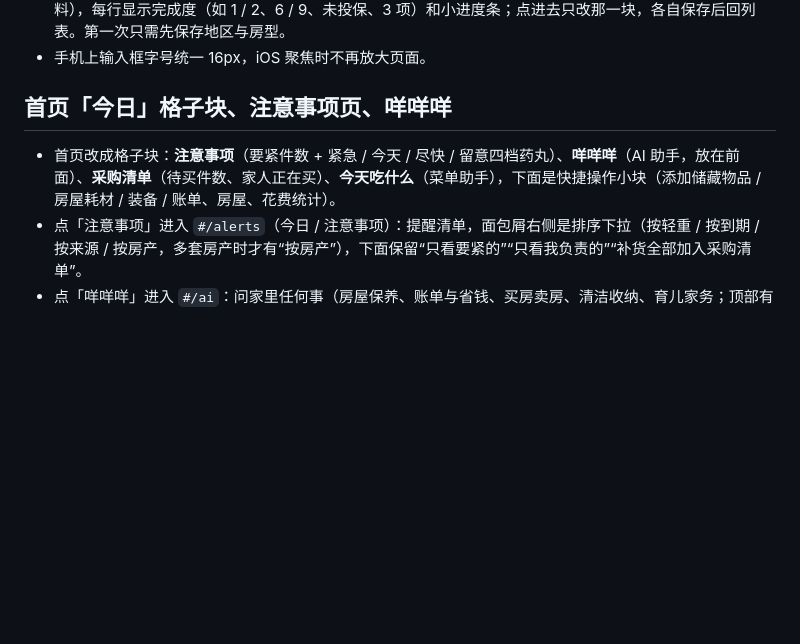
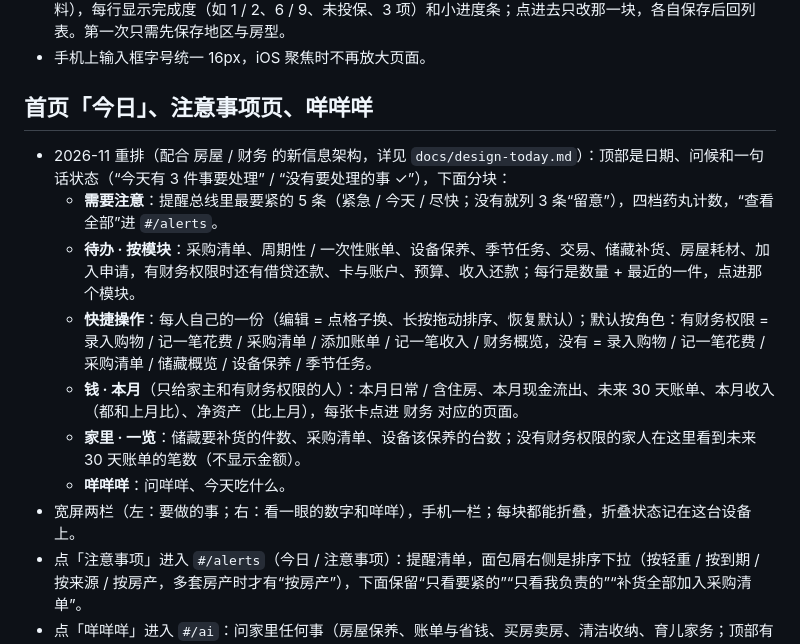
Before and after one commit to dev-hyang/home-pantry, a Markdown page: README.md, the part around the change. Drawn GitHub-style; blank space fills up the shorter version.

Commit message:
Today redesign part 2: README and docs/design-today.md
Co-Authored-By: Claude Opus 5.5 <noreply@anthropic.com>

```diff
--- a/README.md
+++ b/README.md
@@ -190,9 +190,16 @@ GitHub Pages 会把每个文件缓存 10 分钟。页面启动时会比较本次
 - **房屋资料分区**：资料页先列六个分区（地区与房型、地址与建成年份、房屋保险、HOA / 物业、设施、材料），每行显示完成度（如 1 / 2、6 / 9、未投保、3 项）和小进度条；点进去只改那一块，各自保存后回列表。第一次只需先保存地区与房型。
 - 手机上输入框字号统一 16px，iOS 聚焦时不再放大页面。
 
-## 首页「今日」格子块、注意事项页、咩咩咩
+## 首页「今日」、注意事项页、咩咩咩
 
-- 首页改成格子块：**注意事项**（要紧件数 + 紧急 / 今天 / 尽快 / 留意四档药丸）、**咩咩咩**（AI 助手，放在前面）、**采购清单**（待买件数、家人正在买）、**今天吃什么**（菜单助手），下面是快捷操作小块（添加储藏物品 / 房屋耗材 / 装备 / 账单、房屋、花费统计）。
+- 2026-11 重排（配合 房屋 / 财务 的新信息架构，详见 `docs/design-today.md`）：顶部是日期、问候和一句话状态（“今天有 3 件事要处理” / “没有要处理的事 ✓”），下面分块：
+  - **需要注意**：提醒总线里最要紧的 5 条（紧急 / 今天 / 尽快；没有就列 3 条“留意”），四档药丸计数，“查看全部”进 `#/alerts`。
+  - **待办 · 按模块**：采购清单、周期性 / 一次性账单、设备保养、季节任务、交易、储藏补货、房屋耗材、加入申请，有财务权限时还有借贷还款、卡与账户、预算、收入还款；每行是数量 + 最近的一件，点进那个模块。
+  - **快捷操作**：每人自己的一份（编辑 = 点格子换、长按拖动排序、恢复默认）；默认按角色：有财务权限 = 录入购物 / 记一笔花费 / 采购清单 / 添加账单 / 记一笔收入 / 财务概览，没有 = 录入购物 / 记一笔花费 / 采购清单 / 储藏概览 / 设备保养 / 季节任务。
+  - **钱 · 本月**（只给家主和有财务权限的人）：本月日常 / 含住房、本月现金流出、未来 30 天账单、本月收入（都和上月比）、净资产（比上月），每张卡点进 财务 对应的页面。
+  - **家里 · 一览**：储藏要补货的件数、采购清单、设备该保养的台数；没有财务权限的家人在这里看到未来 30 天账单的笔数（不显示金额）。
+  - **咩咩咩**：问咩咩、今天吃什么。
+- 宽屏两栏（左：要做的事；右：看一眼的数字和咩咩），手机一栏；每块都能折叠，折叠状态记在这台设备上。
 - 点「注意事项」进入 `#/alerts`（今日 / 注意事项）：提醒清单，面包屑右侧是排序下拉（按轻重 / 按到期 / 按来源 / 按房产，多套房产时才有“按房产”），下面保留“只看要紧的”“只看我负责的”“补货全部加入采购清单”。
 - 点「咩咩咩」进入 `#/ai`：问家里任何事（房屋保养、账单与省钱、买房卖房、清洁收纳、育儿家务；顶部有话题芯片，“今天吃什么”跳到菜单助手）。可勾选“附带家里的情况”（房产与房型、设施、待处理设备、近期账单、库存概况；不含备注和个人信息）。填了 key 直接出答案并可复制；没填 key 走 D 模式：复制提示词，再点「打开 ChatGPT / DeepSeek / Claude / 豆包 / 通义千问 / Kimi / Gemini」粘贴，手机上这些链接会拉起已安装的 App。
 - 进入 储藏 → 库存（装备、房屋耗材同理）默认回到全部分类；只有从概览方块或物品编辑页返回时才保留原分类。
```
Also changed, not shown: docs/design-today.md (added, +90 -0 lines).
